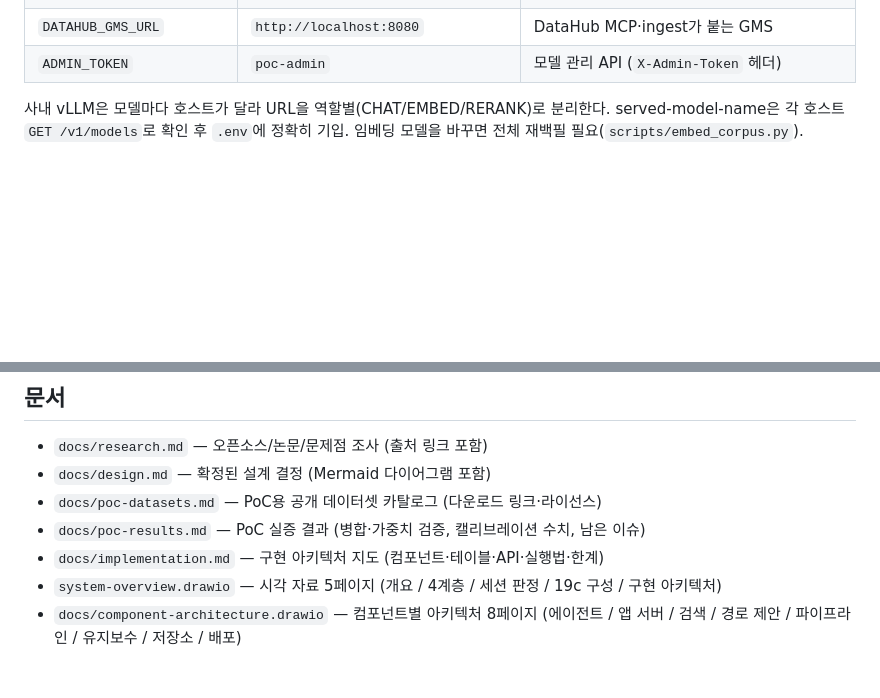
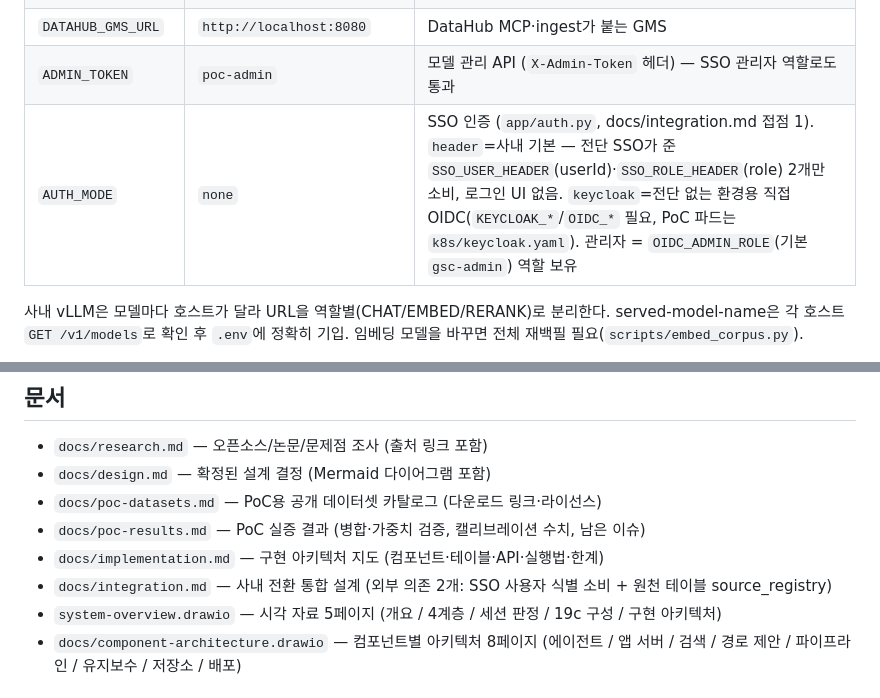
Before and after one commit to catinbox276/graph-search-chat, a Markdown page: CLAUDE.md, 2 parts joined by grey strips. GitHub-like rendering; blank space fills up the shorter version.

Commit message:
docs: 사내 전환 통합 설계 — 외부 의존 2개(SSO userId·role 헤더, 원천 테이블 source_registry)
Co-Authored-By: Claude Fable 5 <noreply@anthropic.com>

```diff
--- a/CLAUDE.md
+++ b/CLAUDE.md
@@ -50,7 +50,8 @@ kubectl apply -k k8s/cluster              # cluster 모드 (복제본 2) — 롤
 | `MODEL_URL` | `http://127.0.0.1:1234/v1` | 단일 서빙 폴백. CHAT/EMBED/RERANK_URL이 비면 여기로(LM Studio 단일 서빙 호환) |
 | `MODEL_API_KEY` | `lm-studio` | OpenAI 호환 키. vLLM에 `--api-key` 미설정 시 더미값이면 됨 |
 | `DATAHUB_GMS_URL` | `http://localhost:8080` | DataHub MCP·ingest가 붙는 GMS |
-| `ADMIN_TOKEN` | `poc-admin` | 모델 관리 API (`X-Admin-Token` 헤더) |
+| `ADMIN_TOKEN` | `poc-admin` | 모델 관리 API (`X-Admin-Token` 헤더) — SSO 관리자 역할로도 통과 |
+| `AUTH_MODE` | `none` | SSO 인증 (`app/auth.py`, docs/integration.md 접점 1). `header`=사내 기본 — 전단 SSO가 준 `SSO_USER_HEADER`(userId)·`SSO_ROLE_HEADER`(role) 2개만 소비, 로그인 UI 없음. `keycloak`=전단 없는 환경용 직접 OIDC(`KEYCLOAK_*`/`OIDC_*` 필요, PoC 파드는 `k8s/keycloak.yaml`). 관리자 = `OIDC_ADMIN_ROLE`(기본 `gsc-admin`) 역할 보유 |
 
 사내 vLLM은 모델마다 호스트가 달라 URL을 역할별(CHAT/EMBED/RERANK)로 분리한다. served-model-name은 각 호스트 `GET /v1/models`로 확인 후 `.env`에 정확히 기입. 임베딩 모델을 바꾸면 전체 재백필 필요(`scripts/embed_corpus.py`).
 
@@ -77,6 +78,7 @@ kubectl apply -k k8s/cluster              # cluster 모드 (복제본 2) — 롤
 - `docs/poc-datasets.md` — PoC용 공개 데이터셋 카탈로그 (다운로드 링크·라이선스)
 - `docs/poc-results.md` — PoC 실증 결과 (병합·가중치 검증, 캘리브레이션 수치, 남은 이슈)
 - `docs/implementation.md` — 구현 아키텍처 지도 (컴포넌트·테이블·API·실행법·한계)
+- `docs/integration.md` — 사내 전환 통합 설계 (외부 의존 2개: SSO 사용자 식별 소비 + 원천 테이블 source_registry)
 - `system-overview.drawio` — 시각 자료 5페이지 (개요 / 4계층 / 세션 판정 / 19c 구성 / 구현 아키텍처)
 - `docs/component-architecture.drawio` — 컴포넌트별 아키텍처 8페이지 (에이전트 / 앱 서버 / 검색 / 경로 제안 / 파이프라인 / 유지보수 / 저장소 / 배포)
 
```
Also changed, not shown: README.md (+1 -0 lines), docs/integration.md (added, +136 -0 lines).
